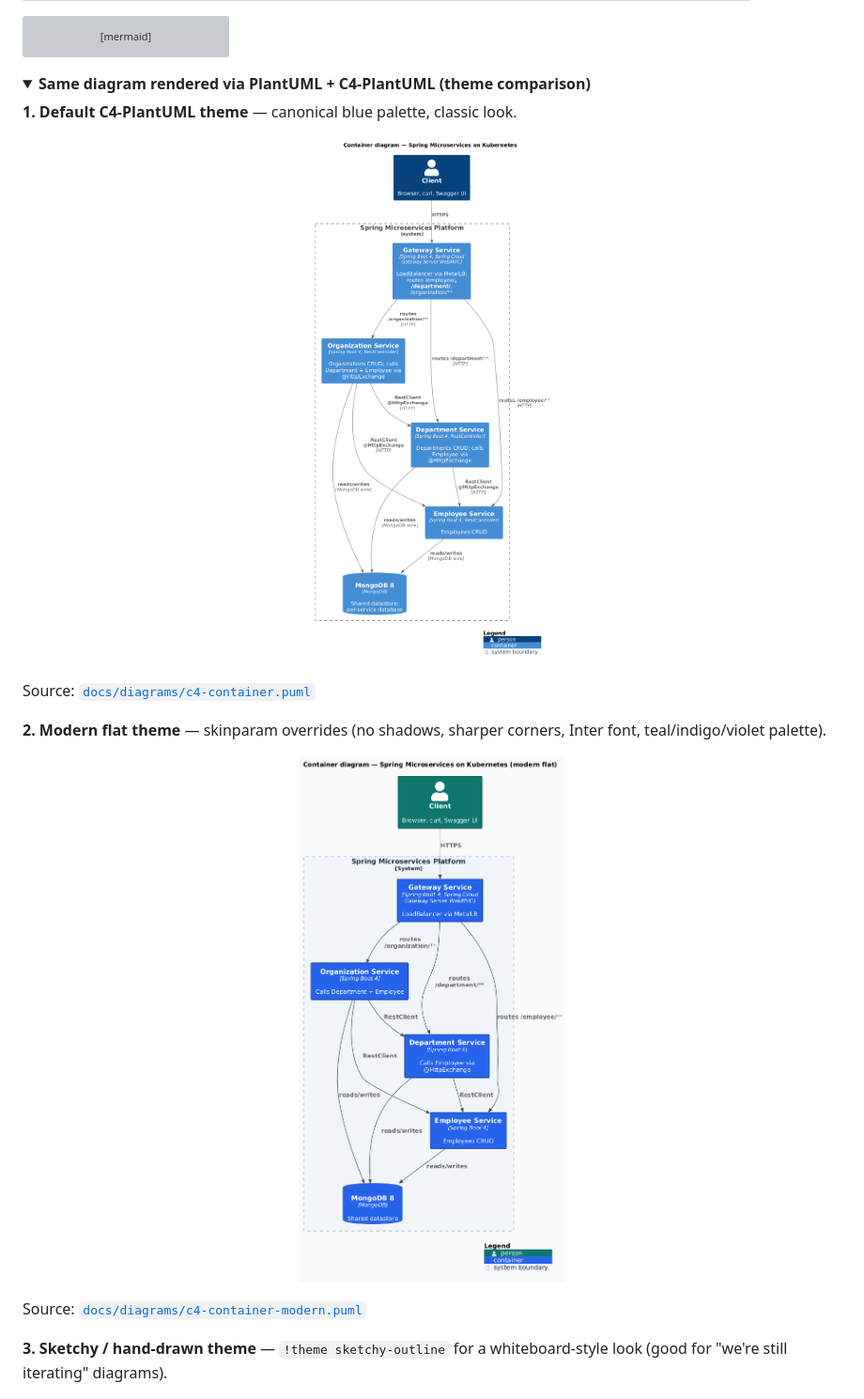
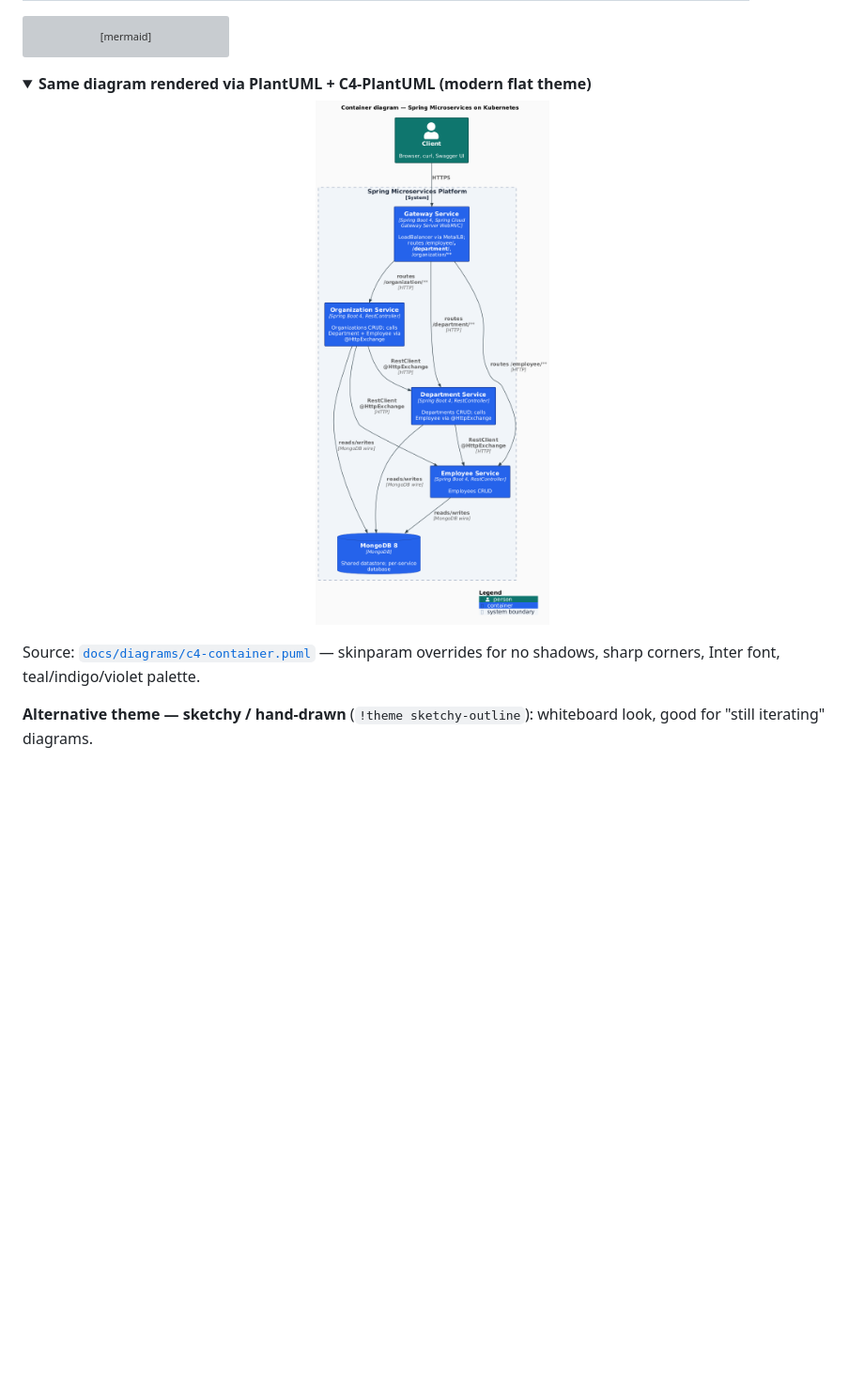
Before and after one commit to AndriyKalashnykov/spring-microservices-k8s, a Markdown page: README.md, the part around the change. Shown at 94% size. Rendered like a GitHub page; pictures changed too: docs/diagrams/out/c4-container-modern.png (deleted), docs/diagrams/out/c4-container.png; folded sections open; blank space fills up the shorter version; grey boxes are pictures that could not be loaded.

Commit message:
docs: adopt modern-flat PlantUML theme as default for all C4 diagrams
Container, Deployment, and DNS diagrams now share the modern-flat
skinparam block (no shadows, sharp 4px corners, Inter font, teal
person / indigo service / violet db palette). Applied consistently
across c4-container.puml, c4-deployment.puml, c4-dns.puml — PNGs
under docs/diagrams/out/ regenerated.

Removed c4-container-modern.puml since the main file is now the
modern variant. Sketch (!theme sketchy-outline) remains as an
alternate theme example in the README <details> block for those who
prefer a whiteboard aesthetic.

````diff
--- a/README.md
+++ b/README.md
@@ -63,21 +63,13 @@ graph TB
 ```
 
 <details>
-<summary><strong>Same diagram rendered via PlantUML + C4-PlantUML (theme comparison)</strong></summary>
+<summary><strong>Same diagram rendered via PlantUML + C4-PlantUML (modern flat theme)</strong></summary>
 
-**1. Default C4-PlantUML theme** — canonical blue palette, classic look.
+<p align="center"><img src="docs/diagrams/out/c4-container.png" alt="C4 Container diagram (modern flat)" width="720"></p>
 
-<p align="center"><img src="docs/diagrams/out/c4-container.png" alt="C4 Container diagram (default)" width="720"></p>
+Source: [`docs/diagrams/c4-container.puml`](docs/diagrams/c4-container.puml) — skinparam overrides for no shadows, sharp corners, Inter font, teal/indigo/violet palette.
 
-Source: [`docs/diagrams/c4-container.puml`](docs/diagrams/c4-container.puml)
-
-**2. Modern flat theme** — skinparam overrides (no shadows, sharper corners, Inter font, teal/indigo/violet palette).
-
-<p align="center"><img src="docs/diagrams/out/c4-container-modern.png" alt="C4 Container diagram (modern flat)" width="720"></p>
-
-Source: [`docs/diagrams/c4-container-modern.puml`](docs/diagrams/c4-container-modern.puml)
-
-**3. Sketchy / hand-drawn theme** — `!theme sketchy-outline` for a whiteboard-style look (good for "we're still iterating" diagrams).
+**Alternative theme — sketchy / hand-drawn** (`!theme sketchy-outline`): whiteboard look, good for "still iterating" diagrams.
 
 <p align="center"><img src="docs/diagrams/out/c4-container-sketch.png" alt="C4 Container diagram (sketchy)" width="720"></p>
 
````
Also changed, not shown: docs/diagrams/out/c4-deployment.png, docs/diagrams/out/c4-dns.png, 4 other files.
